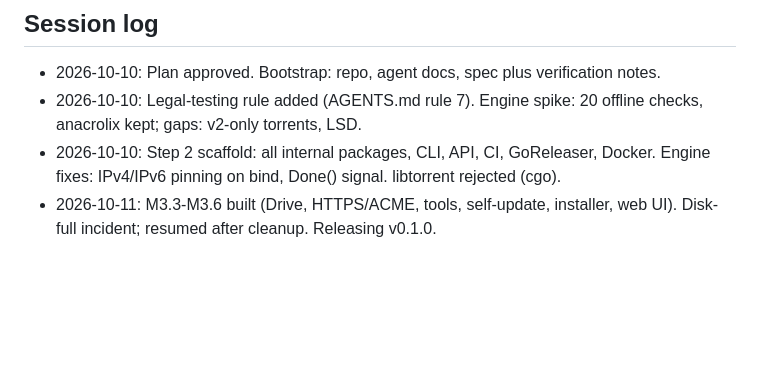
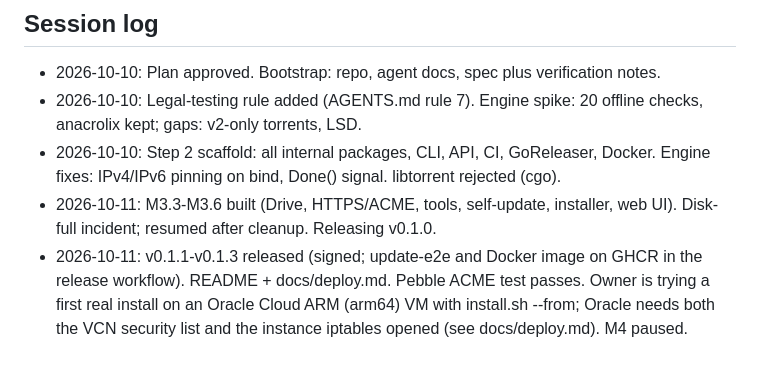
Before and after one commit to sadatdaniel/download_me_not, a Markdown page: docs/STATUS.md, the part around the change. Rendered like a GitHub page; blank space fills up the shorter version.

Commit message:
Deploy guide: Oracle Cloud firewall note; STATUS session log
Co-Authored-By: Claude Opus 5.5 <noreply@anthropic.com>

```diff
--- a/docs/STATUS.md
+++ b/docs/STATUS.md
@@ -77,3 +77,4 @@
 - 2026-10-10: Legal-testing rule added (AGENTS.md rule 7). Engine spike: 20 offline checks, anacrolix kept; gaps: v2-only torrents, LSD.
 - 2026-10-10: Step 2 scaffold: all internal packages, CLI, API, CI, GoReleaser, Docker. Engine fixes: IPv4/IPv6 pinning on bind, Done() signal. libtorrent rejected (cgo).
 - 2026-10-11: M3.3-M3.6 built (Drive, HTTPS/ACME, tools, self-update, installer, web UI). Disk-full incident; resumed after cleanup. Releasing v0.1.0.
+- 2026-10-11: v0.1.1-v0.1.3 released (signed; update-e2e and Docker image on GHCR in the release workflow). README + docs/deploy.md. Pebble ACME test passes. Owner is trying a first real install on an Oracle Cloud ARM (arm64) VM with install.sh --from; Oracle needs both the VCN security list and the instance iptables opened (see docs/deploy.md). M4 paused.
```
Also changed, not shown: docs/deploy.md (+3 -0 lines).
